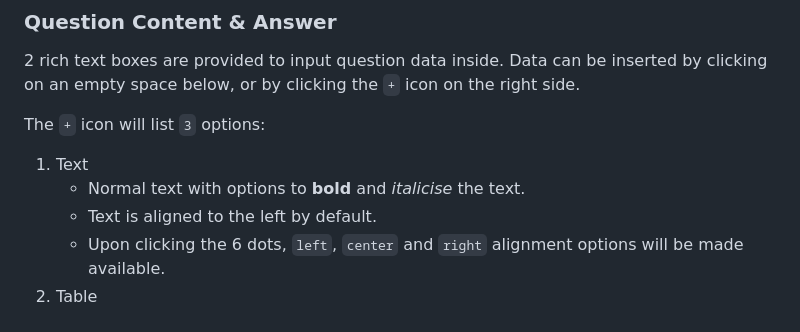
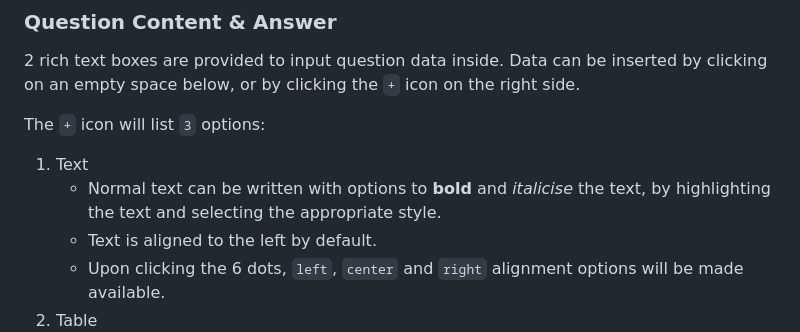
Before and after one commit to notbowen/RMSS_web, a Markdown page: README.md, the part around the change. GitHub-like rendering.

```diff
--- a/README.md
+++ b/README.md
@@ -58,7 +58,7 @@ Data can be inserted by clicking on an empty space below, or by clicking the `+`
 The `+` icon will list `3` options:
 
 1. Text
-   - Normal text with options to **bold** and *italicise* the text.
+   - Normal text can be written with options to **bold** and *italicise* the text, by highlighting the text and selecting the appropriate style.
    - Text is aligned to the left by default.
    - Upon clicking the 6 dots, `left`, `center` and `right` alignment options will be made available.
 2. Table
```
